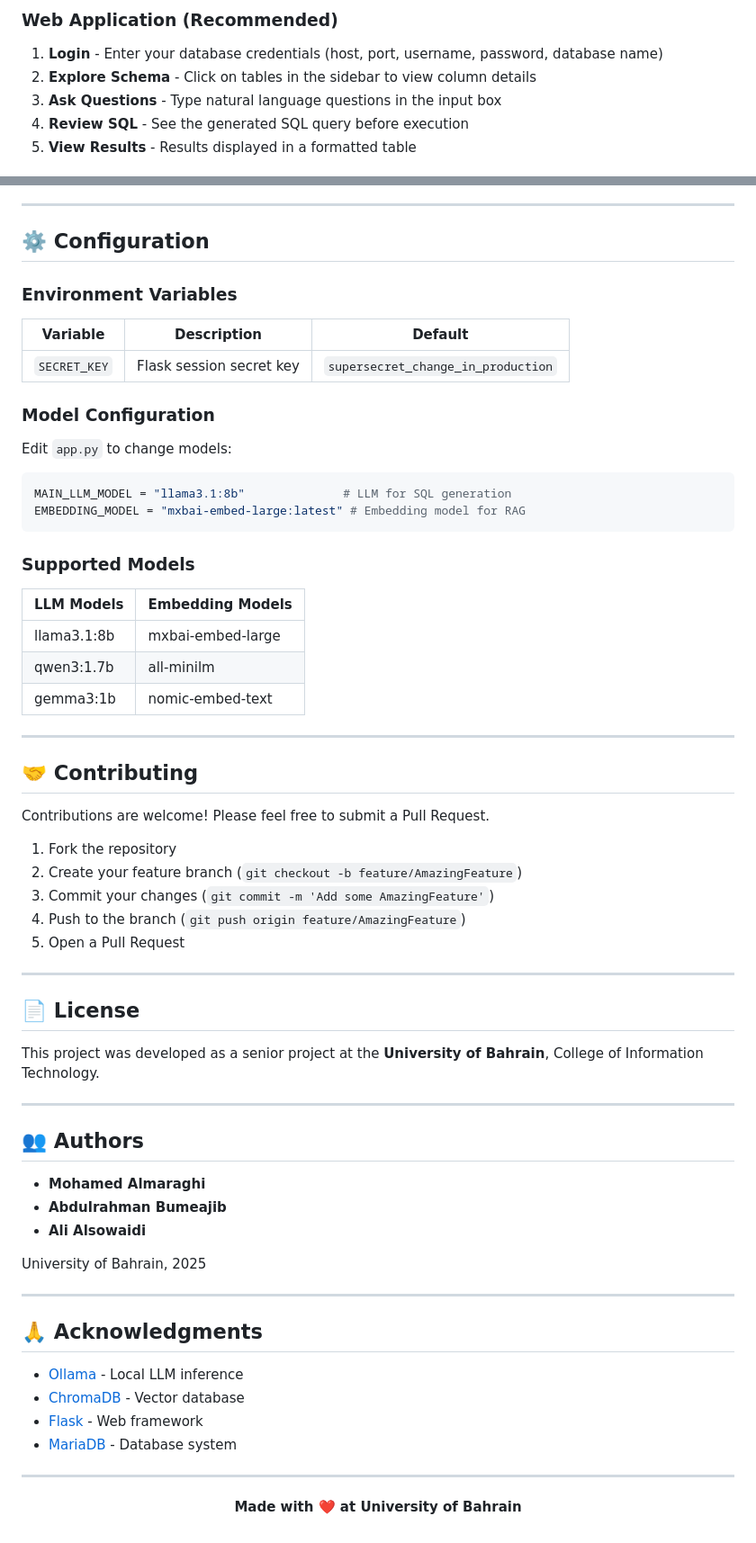
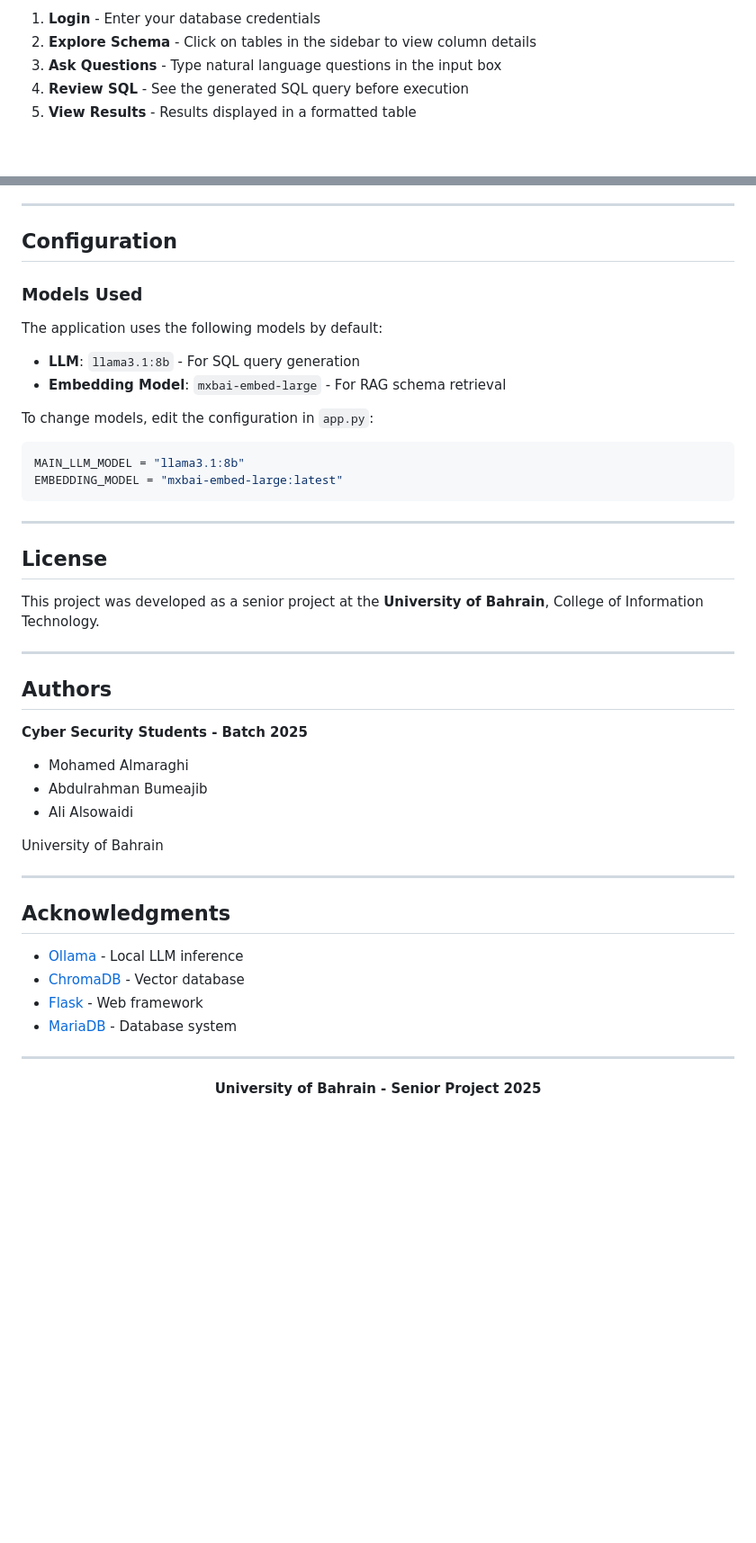
Before and after one commit to malmaraghi/QueryMind, a Markdown page: README.md, 2 parts joined by grey strips. Shown at 90% size. Rendered like a GitHub page; blank space fills up the shorter version.

````diff
--- a/README.md
+++ b/README.md
@@ -137,7 +242,5 @@ http://localhost:5000
 
-### Web Application (Recommended)
-
-1. **Login** - Enter your database credentials (host, port, username, password, database name)
+1. **Login** - Enter your database credentials
 2. **Explore Schema** - Click on tables in the sidebar to view column details
 3. **Ask Questions** - Type natural language questions in the input box
 4. **Review SQL** - See the generated SQL query before execution
@@ -235,62 +328,43 @@ We evaluated QueryMind with different model configurations:
 
 ---
 
-## ⚙️ Configuration
+## Configuration
 
-### Environment Variables
+### Models Used
 
-| Variable | Description | Default |
-|----------|-------------|---------|
-| `SECRET_KEY` | Flask session secret key | `supersecret_change_in_production` |
+The application uses the following models by default:
 
-### Model Configuration
+- **LLM**: `llama3.1:8b` - For SQL query generation
+- **Embedding Model**: `mxbai-embed-large` - For RAG schema retrieval
 
-Edit `app.py` to change models:
+To change models, edit the configuration in `app.py`:
 
 ```python
-MAIN_LLM_MODEL = "llama3.1:8b"              # LLM for SQL generation
-EMBEDDING_MODEL = "mxbai-embed-large:latest" # Embedding model for RAG
+MAIN_LLM_MODEL = "llama3.1:8b"
+EMBEDDING_MODEL = "mxbai-embed-large:latest"
 ```
-
-### Supported Models
-
-| LLM Models | Embedding Models |
-|------------|------------------|
-| llama3.1:8b | mxbai-embed-large |
-| qwen3:1.7b | all-minilm |
-| gemma3:1b | nomic-embed-text |
 
 ---
 
-## 🤝 Contributing
-
-Contributions are welcome! Please feel free to submit a Pull Request.
-
-1. Fork the repository
-2. Create your feature branch (`git checkout -b feature/AmazingFeature`)
-3. Commit your changes (`git commit -m 'Add some AmazingFeature'`)
-4. Push to the branch (`git push origin feature/AmazingFeature`)
-5. Open a Pull Request
-
----
-
-## 📄 License
+## License
 
 This project was developed as a senior project at the **University of Bahrain**, College of Information Technology.
 
 ---
 
-## 👥 Authors
+## Authors
 
-- **Mohamed Almaraghi**
-- **Abdulrahman Bumeajib**
-- **Ali Alsowaidi**
+**Cyber Security Students - Batch 2025**
 
-University of Bahrain, 2025
+- Mohamed Almaraghi
+- Abdulrahman Bumeajib
+- Ali Alsowaidi
+
+University of Bahrain
 
 ---
 
-## 🙏 Acknowledgments
+## Acknowledgments
 
 - [Ollama](https://ollama.ai/) - Local LLM inference
 - [ChromaDB](https://www.trychroma.com/) - Vector database
@@ -301,6 +375,6 @@ University of Bahrain, 2025
 
 <div align="center">
 
-**Made with ❤️ at University of Bahrain**
+**University of Bahrain - Senior Project 2025**
 
 </div>
````
Also changed, not shown: other parts of README.md (+146 -51 lines).
